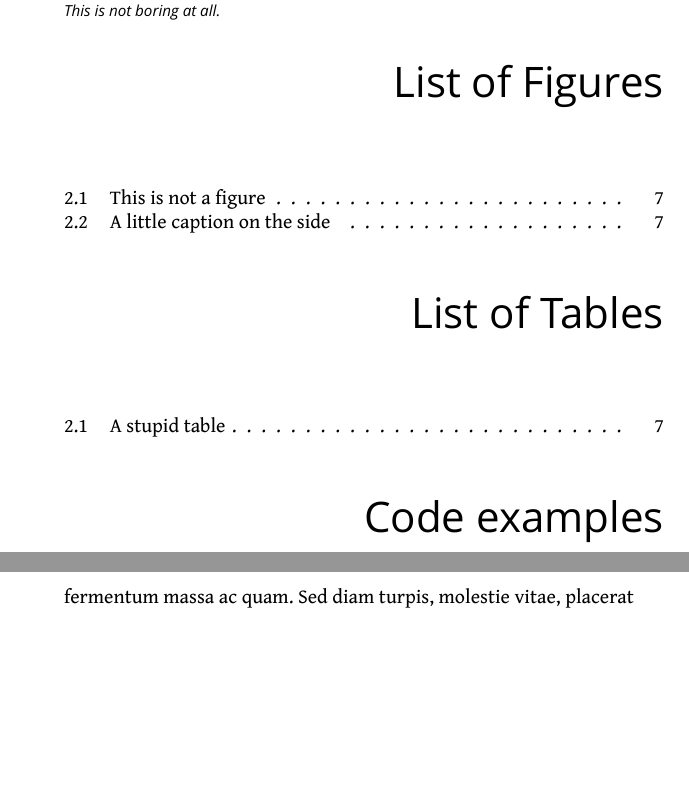
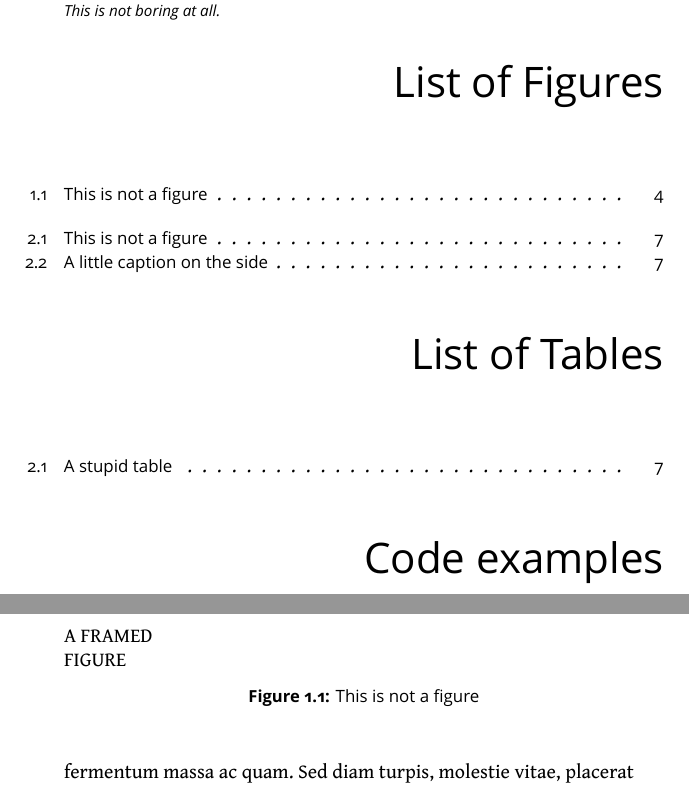
Before and after one commit to cdlm/sbabook, a LaTeX book (demo.tex, which reads sbabook.cls): two parts of pages 4 and 8 of 32, joined at a grey line, cut so that both start at the same text, the shorter picture padded with empty space. Compiled offline with XeLaTeX.

Commit message:
Fonts and layout of the LoF/LoT

```diff
--- a/demo.tex
+++ b/demo.tex
@@ -69,6 +69,12 @@
 \section{More placeholder text}
 
 \textlatin{\lipsum[3]}
+
+\begin{figure}
+    A FRAMED\\
+    FIGURE
+    \caption{This is not a figure}
+\end{figure}
 
 
 \subsection{And even more}
--- a/sbabook.cls
+++ b/sbabook.cls
@@ -150,6 +150,18 @@
 \cftsetindents{subsection}{0pt}{3em}
 \setrmarg{3.55em plus 1fil}% help avoid hyphenation
 
+%% figures & tables, like sections
+\let\cftfigurefont\cftsectionfont
+\let\cftfigurepagefont\cftfigurefont
+\cftsetindents{figure}{0pt}{0em}
+\renewcommand{\cftfigurepresnum}{\hspace{-4em}\hfill}
+\renewcommand{\cftfigureaftersnum}{\quad}
+\let\cfttablefont\cftsectionfont
+\let\cfttablepagefont\cfttablefont
+\cftsetindents{table}{0pt}{0em}
+\renewcommand{\cfttablepresnum}{\hspace{-4em}\hfill}
+\renewcommand{\cfttableaftersnum}{\quad}
+
 % merged list of figures/tables: \newlistofb ?
 
 %%%
```
